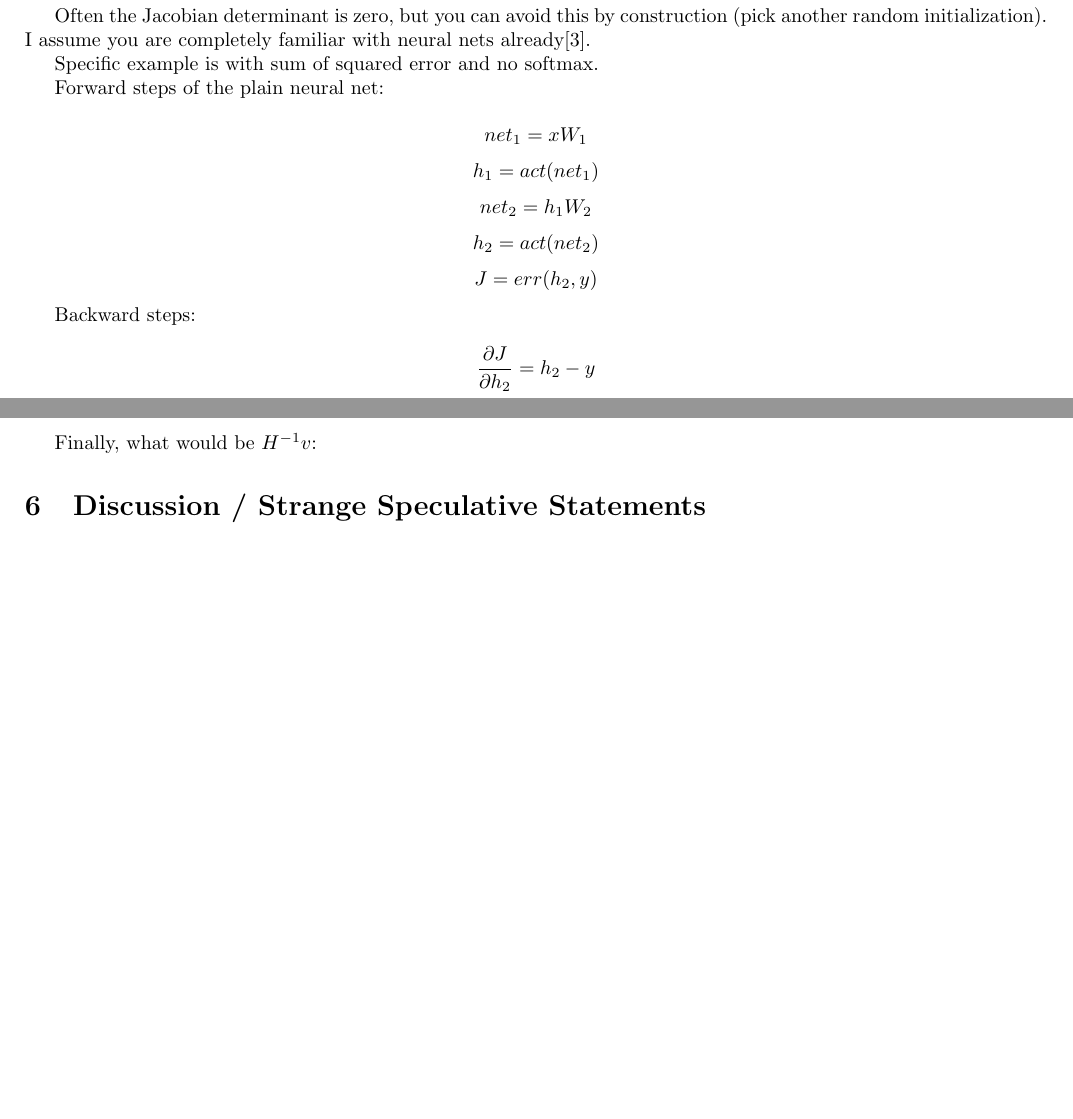
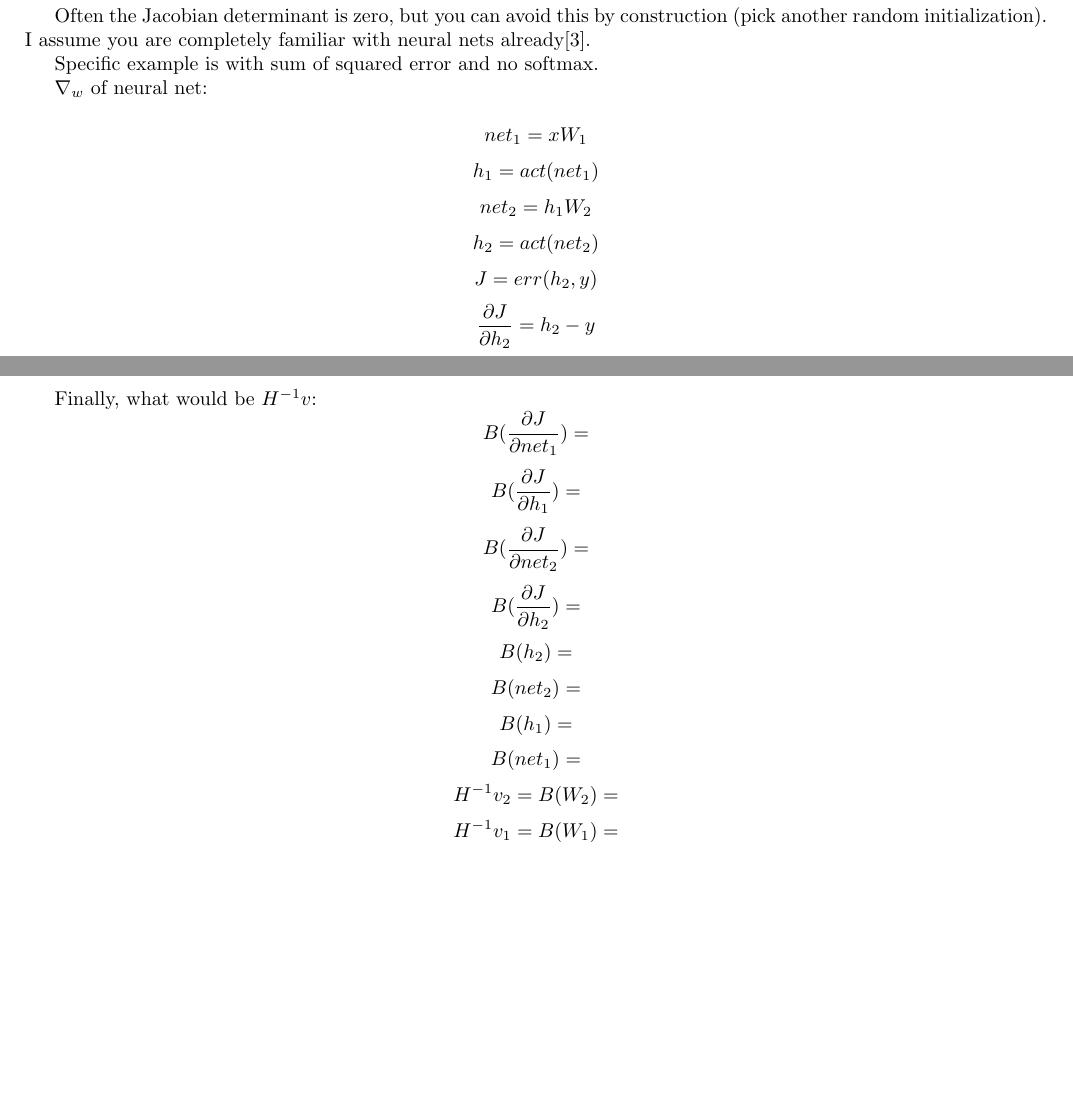
Before and after one commit to howonlee/bobdobbshess, a LaTeX document (writeup.tex): two parts of pages 4 and 5 of 6, joined at a grey line, cut so that both start at the same text, the shorter picture padded with empty space. Compiled offline with pdfLaTeX.

Commit message:
b() applications

```diff
--- a/writeup.tex
+++ b/writeup.tex
@@ -154,16 +154,13 @@ Often the Jacobian determinant is zero, but you can avoid this by construction (
 
 Specific example is with sum of squared error and no softmax.
 
-Forward steps of the plain neural net:
+$\nabla_w$ of neural net:
 
 $$ net_1 = xW_1 $$
 $$ h_1 = act(net_1) $$
 $$ net_2 = h_1W_2 $$
 $$ h_2 = act(net_2) $$
 $$ J = err(h_2, y) $$
-
-Backward steps:
-
 $$ \frac{\partial J}{\partial h_2} = h_2 - y $$
 $$ \frac{\partial J}{\partial net_2} = act'(net_2)\frac{\partial J}{\partial h_2}$$
 $$ \frac{\partial J}{\partial h_1} = \frac{\partial J}{\partial net_2} W_2^T$$
@@ -197,9 +194,16 @@ $$ W_2 = $$ %%%%
 $$ W_1 = $$ %%%%
 
 Finally, what would be $H^{-1}v$:
-
-%%%% backward H^{-1}v
-%%%% forward H^{-1}v
+$$ B(\frac{\partial J}{\partial net_1}) = $$ %%%%%
+$$ B(\frac{\partial J}{\partial h_1}) = $$ %%%%%
+$$ B(\frac{\partial J}{\partial net_2}) = $$ %%%%
+$$ B(\frac{\partial J}{\partial h_2}) = $$ %%%%
+$$ B(h_2) = $$ %%%%
+$$ B(net_2) = $$ %%%%
+$$ B(h_1) = $$ %%%%
+$$ B(net_1) = $$ %%%%
+$$ H^{-1}v_2 = B(W_2) = $$ %%%%
+$$ H^{-1}v_1 = B(W_1) = $$ %%%%
 
 \section{Discussion / Strange Speculative Statements}
 
```
